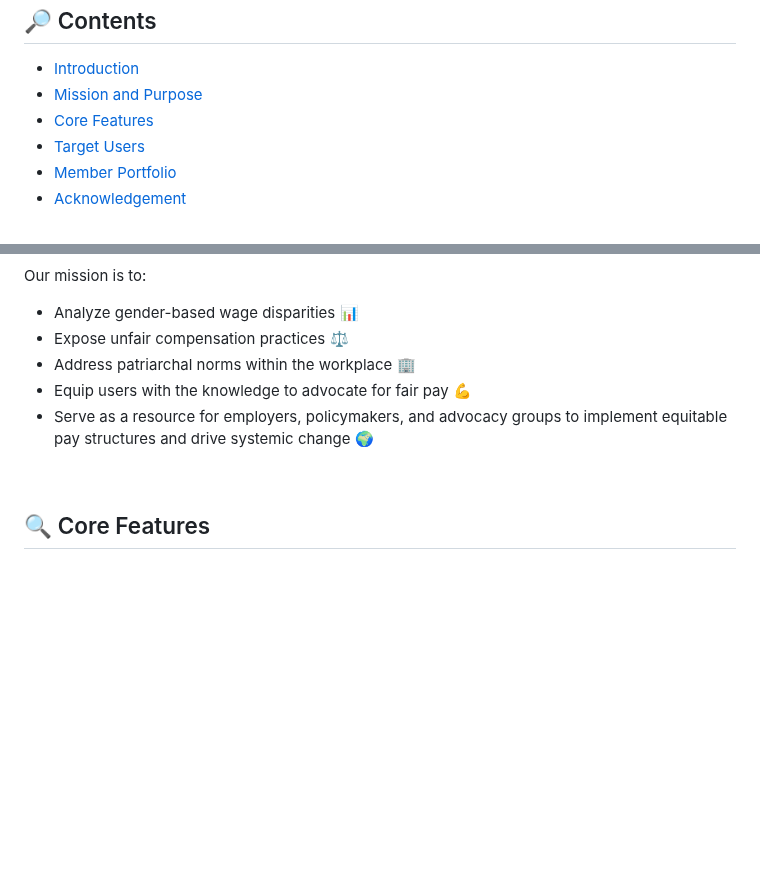
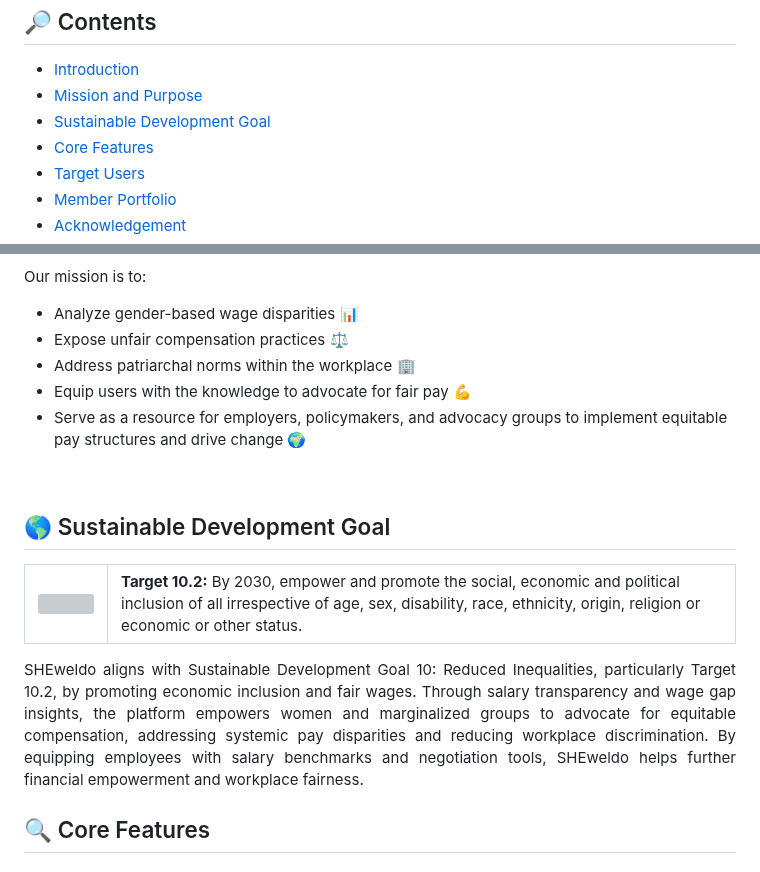
Before and after one commit to mothy-08/SHEweldo, a Markdown page: README.md, 2 parts joined by grey strips. Rendered like a GitHub page; folded sections open; blank space fills up the shorter version; grey boxes are pictures that could not be loaded.

```diff
--- a/README.md
+++ b/README.md
@@ -8,6 +8,7 @@
 
 - [Introduction](#introduction)
 - [Mission and Purpose](#mission)
+- [Sustainable Development Goal](#SDG)
 - [Core Features](#features)
 - [Target Users](#users)
 - [Member Portfolio](#members)
@@ -34,8 +35,23 @@ Our mission is to:
 - Expose unfair compensation practices ⚖️
 - Address patriarchal norms within the workplace 🏢
 - Equip users with the knowledge to advocate for fair pay 💪
-- Serve as a resource for employers, policymakers, and advocacy groups to implement equitable pay structures and drive systemic change 🌍
+- Serve as a resource for employers, policymakers, and advocacy groups to implement equitable pay structures and drive change 🌍
 <br>
+
+
+### <a name="SDG"></a>
+## 🌎 Sustainable Development Goal
+<table>
+	<tr>
+		<th><img src="https://mcl.edu.ph/wp-content/uploads/2024/01/10_SDG_MakeEveryDayCount_Gifs_GDU_Optimized.gif", width=180 height=180/></a></th>
+		<td><strong>Target 10.2:</strong> By 2030, empower and promote the social, economic and political inclusion of all irrespective of age, sex, disability, race, ethnicity, origin, religion or economic or other status.</td>
+	</tr>
+</table>
+<div align="justify">
+SHEweldo aligns with Sustainable Development Goal 10: Reduced Inequalities, particularly Target 10.2, by promoting economic inclusion and fair wages. Through salary transparency and wage gap insights, the platform empowers women and marginalized groups to advocate for equitable compensation, addressing systemic pay disparities and reducing workplace discrimination. By equipping employees with salary benchmarks and negotiation tools, SHEweldo helps further financial empowerment and workplace fairness.
+</div>
+</div>
+
 
 ### <a name="features"></a>
 ## 🔍 Core Features
```
